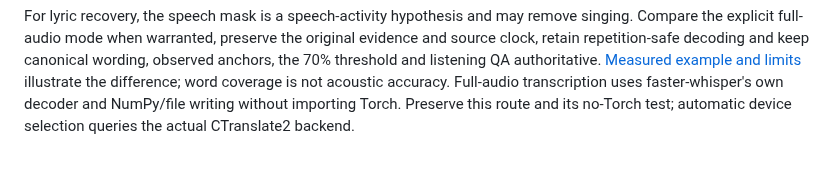
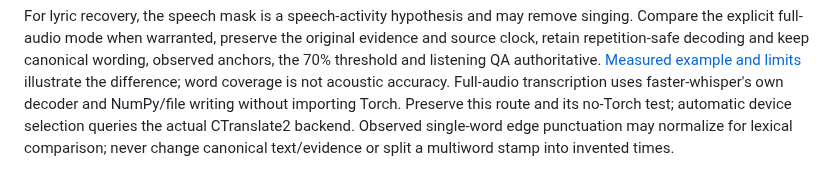
Before and after one commit to kieransimkin/stemlab, a Markdown page: AGENTS.md, the part around the change. GitHub-like rendering.

```diff
--- a/AGENTS.md
+++ b/AGENTS.md
@@ -88,3 +88,5 @@ illustrate the difference; word coverage is not acoustic accuracy.
 Full-audio transcription uses faster-whisper's own decoder and NumPy/file
 writing without importing Torch. Preserve this route and its no-Torch test;
 automatic device selection queries the actual CTranslate2 backend.
+Observed single-word edge punctuation may normalize for lexical comparison;
+never change canonical text/evidence or split a multiword stamp into invented times.
```
Also changed, not shown: README.md (+5 -1 lines), docs/screenshots/lyric-input-comparison.png, 3 other files.
